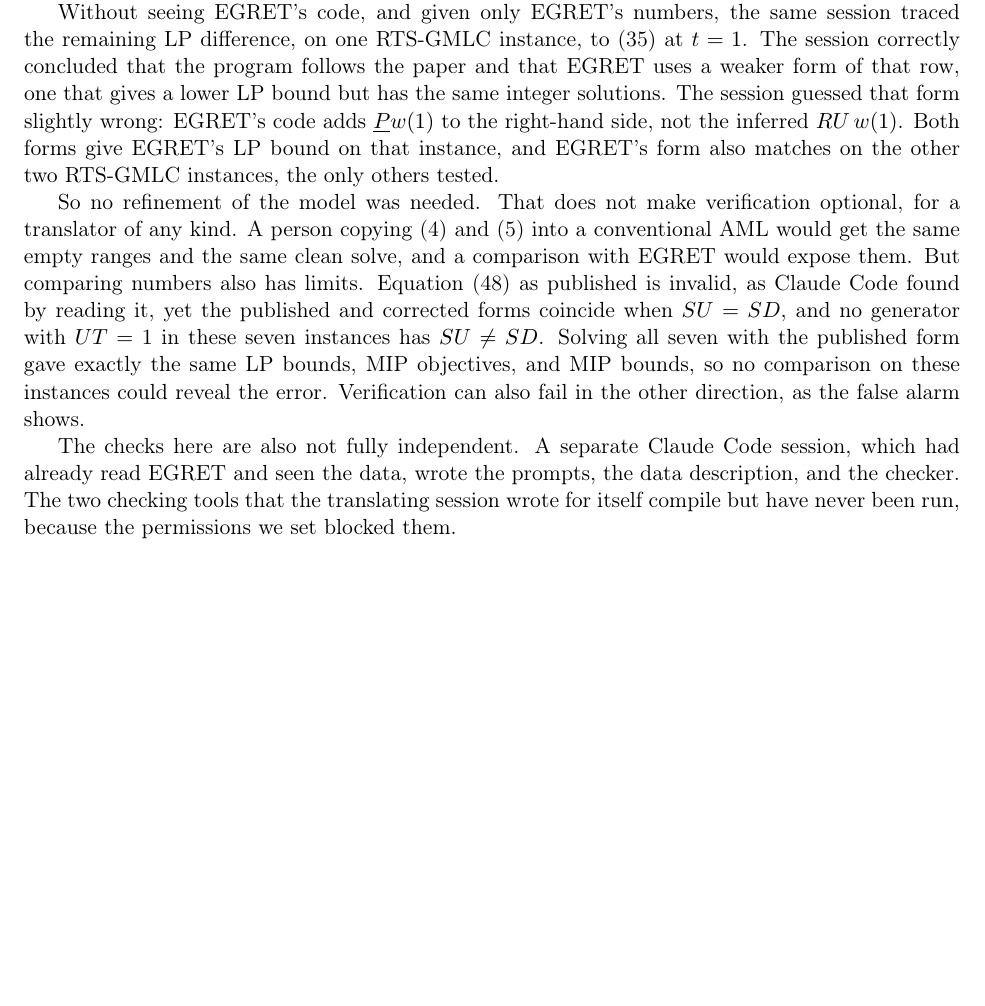
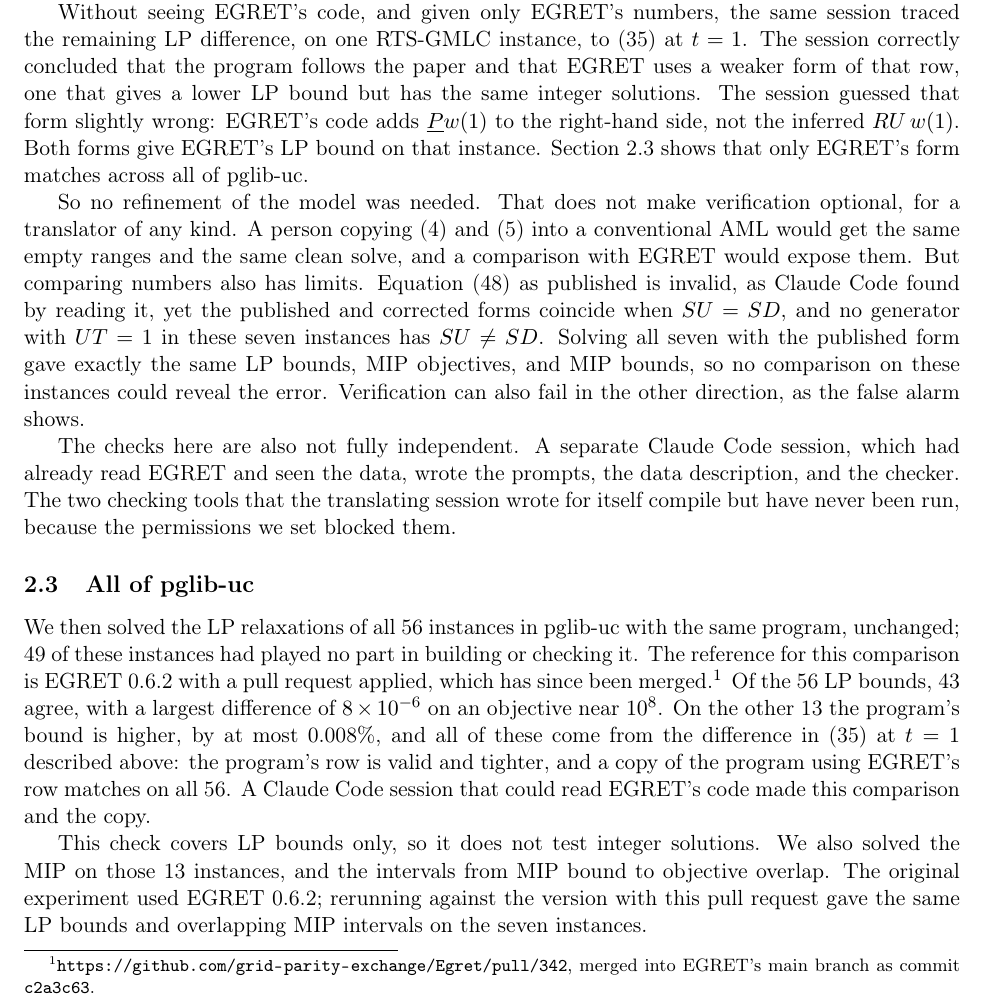
Before and after one commit to DLWoodruff/new-aml-era, a LaTeX document (note/noAML.tex): part of page 3 of 14 before the commit and part of page 3 of 15 after it, cut so that both start at the same text, the shorter picture padded with empty space. Compiled offline with pdfLaTeX.

Commit message:
Add the all-pglib-uc section to the note now that EGRET PR 342 is merged
The merge commit c2a3c63 has the same tree as the tested commit d684afd,
so the results stand without a rerun.

Co-Authored-By: Claude Opus 5.5 <noreply@anthropic.com>

```diff
--- a/note/noAML.tex
+++ b/note/noAML.tex
@@ -61,11 +61,18 @@
 
 The checker raised one flag, a reserve shortfall of 0.000011~MW on one instance, and that started a refinement session of 37 minutes. The flag was a false alarm from the checker's tolerance of $10^{-5}$: solutions are written with six decimals, so rounding across the 978 generators of that instance can reach about $10^{-3}$. The session reached this conclusion and changed nothing in the model. We did not change the tolerance and repeat the check, so the recorded result still shows this flag.
 
-Without seeing EGRET's code, and given only EGRET's numbers, the same session traced the remaining LP difference, on one RTS-GMLC instance, to (35) at $t=1$. The session correctly concluded that the program follows the paper and that EGRET uses a weaker form of that row, one that gives a lower LP bound but has the same integer solutions. The session guessed that form slightly wrong: EGRET's code adds $\Pmin w(1)$ to the right-hand side, not the inferred $RU\, w(1)$. Both forms give EGRET's LP bound on that instance, and EGRET's form also matches on the other two RTS-GMLC instances, the only others tested.
+Without seeing EGRET's code, and given only EGRET's numbers, the same session traced the remaining LP difference, on one RTS-GMLC instance, to (35) at $t=1$. The session correctly concluded that the program follows the paper and that EGRET uses a weaker form of that row, one that gives a lower LP bound but has the same integer solutions. The session guessed that form slightly wrong: EGRET's code adds $\Pmin w(1)$ to the right-hand side, not the inferred $RU\, w(1)$. Both forms give EGRET's LP bound on that instance. Section~\ref{sec:allpglib} shows that only EGRET's form matches across all of pglib-uc.
 
 So no refinement of the model was needed. That does not make verification optional, for a translator of any kind. A person copying (4) and (5) into a conventional AML would get the same empty ranges and the same clean solve, and a comparison with EGRET would expose them. But comparing numbers also has limits. Equation (48) as published is invalid, as Claude Code found by reading it, yet the published and corrected forms coincide when $SU=SD$, and no generator with $UT=1$ in these seven instances has $SU \ne SD$. Solving all seven with the published form gave exactly the same LP bounds, MIP objectives, and MIP bounds, so no comparison on these instances could reveal the error. Verification can also fail in the other direction, as the false alarm shows.
 
 The checks here are also not fully independent. A separate Claude Code session, which had already read EGRET and seen the data, wrote the prompts, the data description, and the checker. The two checking tools that the translating session wrote for itself compile but have never been run, because the permissions we set blocked them.
+
+\subsection{All of pglib-uc}
+\label{sec:allpglib}
+
+We then solved the LP relaxations of all 56 instances in pglib-uc with the same program, unchanged; 49 of these instances had played no part in building or checking it. The reference for this comparison is EGRET 0.6.2 with a pull request applied, which has since been merged.\footnote{\url{https://github.com/grid-parity-exchange/Egret/pull/342}, merged into EGRET's main branch as commit \texttt{c2a3c63}.} Of the 56 LP bounds, 43 agree, with a largest difference of $8\times 10^{-6}$ on an objective near $10^8$. On the other 13 the program's bound is higher, by at most 0.008\%, and all of these come from the difference in (35) at $t=1$ described above: the program's row is valid and tighter, and a copy of the program using EGRET's row matches on all 56. A Claude Code session that could read EGRET's code made this comparison and the copy.
+
+This check covers LP bounds only, so it does not test integer solutions. We also solved the MIP on those 13 instances, and the intervals from MIP bound to objective overlap. The original experiment used EGRET 0.6.2; rerunning against the version with this pull request gave the same LP bounds and overlapping MIP intervals on the seven instances.
 
 \section{Discussion \label{sec:discussion}}
 
```
Also changed, not shown: note/draft_allpglib_section.tex (deleted, +0 -17 lines), README.md, harness/extra_checks/README.md, harness/extra_checks/all_pglib_lp/README.md, note/noAML.pdf.
